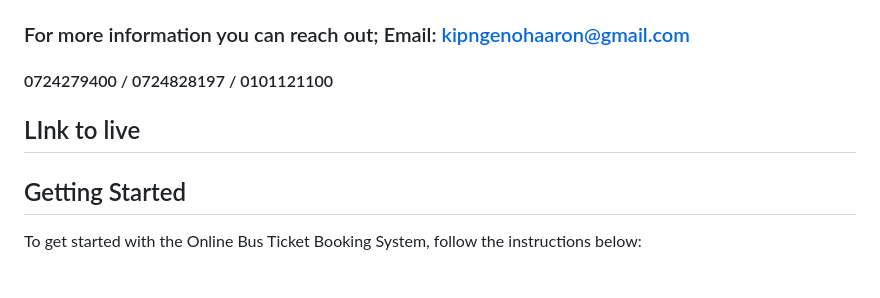
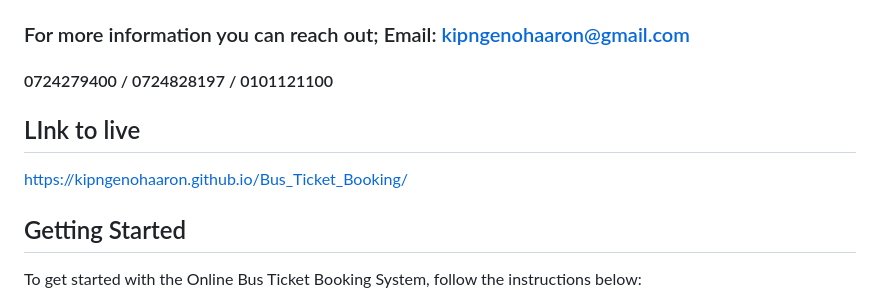
Before and after one commit to kipngenohaaron/Bus_Ticket_Booking, a Markdown page: README.md, the part around the change. Rendered like a GitHub page; blank space fills up the shorter version.

```diff
--- a/README.md
+++ b/README.md
@@ -38,8 +38,9 @@ The Online Bus Ticket Booking System is a web application that allows users to s
 
 ### For more information you can reach out; Email: kipngenohaaron@gmail.com
 #### 0724279400 / 0724828197 / 0101121100
+
 ## LInk to live
-
+https://kipngenohaaron.github.io/Bus_Ticket_Booking/
 ## Getting Started
 
 To get started with the Online Bus Ticket Booking System, follow the instructions below:
```
